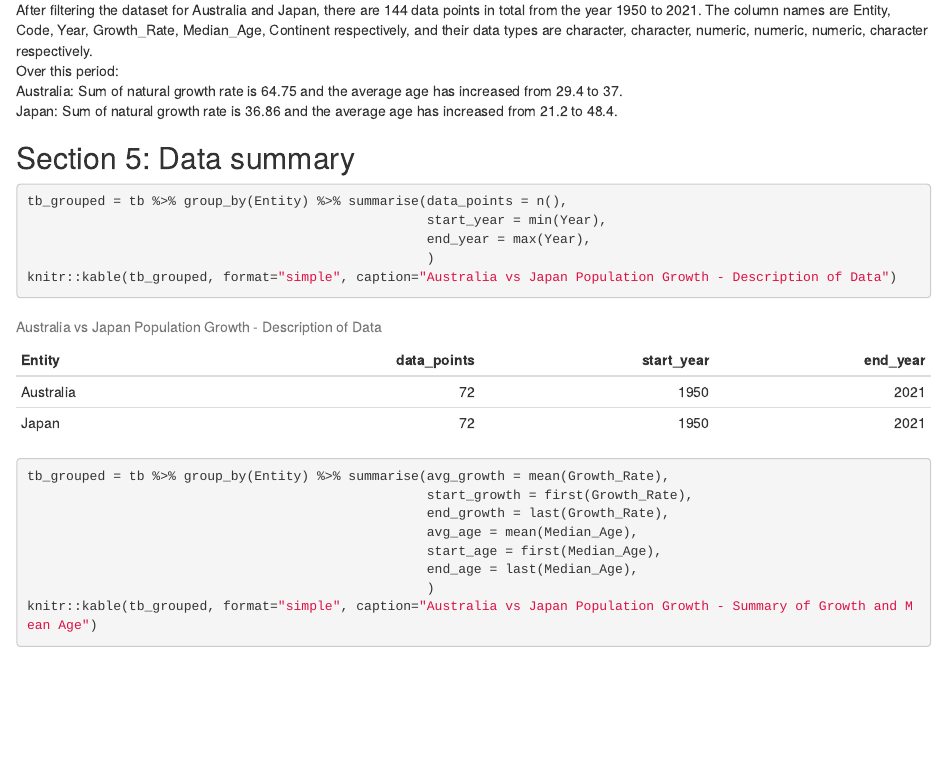
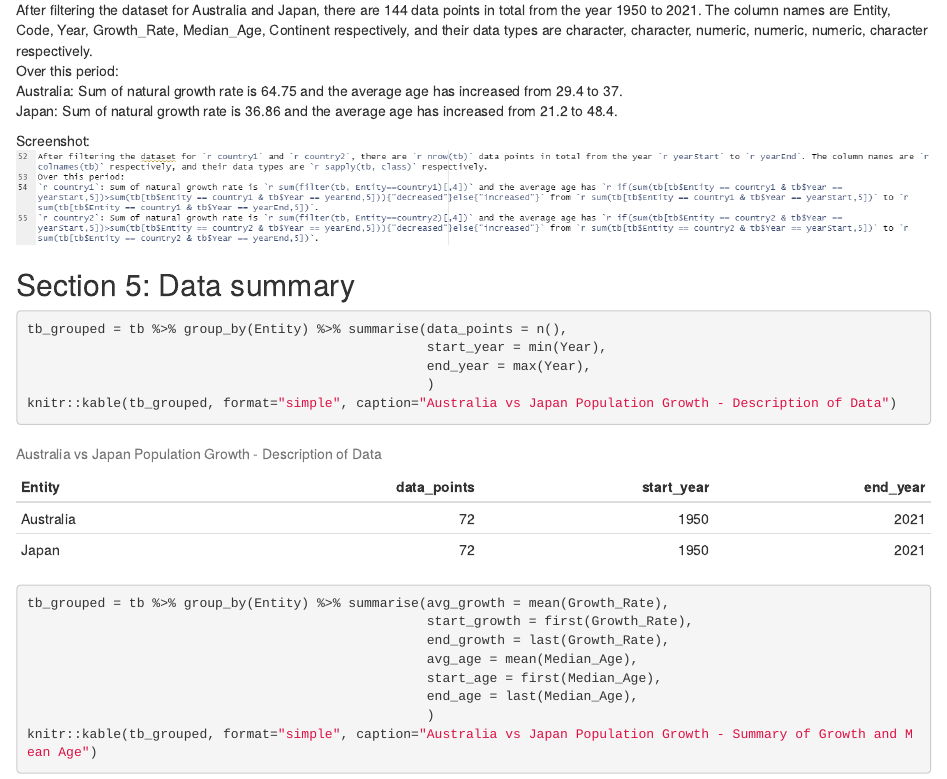
Before and after one commit to czha0165/ETO5513_A1, an R Markdown document (A1.Rmd): the page in a window 1100 px wide, from 4950 px down. The pictures show the output file A1.html that the author committed with the source, opened offline.

Commit message:
Include image for section 4

````diff
--- a/A1.Rmd
+++ b/A1.Rmd
@@ -54,6 +54,9 @@ Over this period:
 `r country1`: Sum of natural growth rate is `r sum(filter(tb, Entity==country1)[,4])` and the average age has `r if(sum(tb[tb$Entity == country1 & tb$Year == yearStart,5])>sum(tb[tb$Entity == country1 & tb$Year == yearEnd,5])){"decreased"}else{"increased"}` from `r sum(tb[tb$Entity == country1 & tb$Year == yearStart,5])` to `r sum(tb[tb$Entity == country1 & tb$Year == yearEnd,5])`.
 `r country2`: Sum of natural growth rate is `r sum(filter(tb, Entity==country2)[,4])` and the average age has `r if(sum(tb[tb$Entity == country2 & tb$Year == yearStart,5])>sum(tb[tb$Entity == country2 & tb$Year == yearEnd,5])){"decreased"}else{"increased"}` from `r sum(tb[tb$Entity == country2 & tb$Year == yearStart,5])` to `r sum(tb[tb$Entity == country2 & tb$Year == yearEnd,5])`.
 
+Screenshot:
+`r knitr::include_graphics("Image/screenshot.png")`
+
 ## Section 5: Data summary
 ```{r}
 tb_grouped = tb %>% group_by(Entity) %>% summarise(data_points = n(),
````
Also changed, not shown: A1.html, Image/screenshot.png (added).
